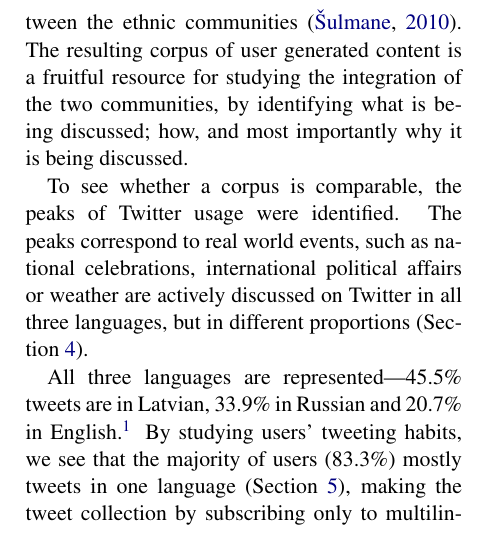
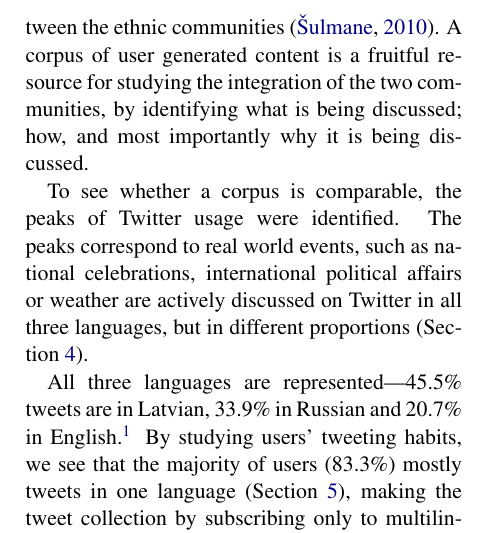
Before and after one commit to dimazest/2017-lv-corpus, a LaTeX paper (paper.tex): part of one column of page 1 of 5, cut so that both start at the same text. Compiled offline with pdfLaTeX.

Commit message:
Updates from ShareLaTeX

```diff
--- a/paper.tex
+++ b/paper.tex
@@ -41,7 +41,7 @@ Twitter has become a rich source for linguistic data. Here, a possibility of bui
 % No reference to Wierbicka?
 Comparable corpora are widely used by the natural language processing community to build machine translation or information retrieval models. The goal of this work is to investigate in  apilot study whether it is possible to build a comparable linguistic resource of tweets that originates from one specific location--Riga, Latvia. Riga is a great location for this because it is a multilingual city in which Latvian and Russian are both widely used in everyday life, and English is used as a lingua franca in tourism and commerce.
 
-Despite the fact that Latvian and Russian are widely used, there is little interaction between the two ethnic communities. The local media consists of two subsystems (Latvian and Russian) which use different sources and present different views on current affairs \cite{muiznieks2010}. However, despite the fact that large media portals tend to have separate Latvian and Russian web-sites, the same opinions are found in comments to controversial content on both versions of web-sites, making the Internet a public space for a dialogue  between the ethnic communities \cite{sulmane2010}. The resulting corpus of user generated content is a fruitful resource for studying the integration of the two communities, by identifying what is being discussed; how, and most importantly why it is being discussed.
+Despite the fact that Latvian and Russian are widely used, there is little interaction between the two ethnic communities. The local media consists of two subsystems (Latvian and Russian) which use different sources and present different views on current affairs \cite{muiznieks2010}. However, despite the fact that large media portals tend to have separate Latvian and Russian web-sites, the same opinions are found in comments to controversial content on both versions of web-sites, making the Internet a public space for a dialogue  between the ethnic communities \cite{sulmane2010}. A corpus of user generated content is a fruitful resource for studying the integration of the two communities, by identifying what is being discussed; how, and most importantly why it is being discussed.
 
 % Twitter,\footnote{\url{https://twitter.com}} a microblog platform, is used as the data source in this pilot study. Over the period of 5 months (November 2016 to March 2017), tweets from Riga were collected, filtered and analysed. The main goal of the analysis is to investigate whether a creation of a comparable tweet corpus is feasible and what the corpus construction strategy should be.
 
```
